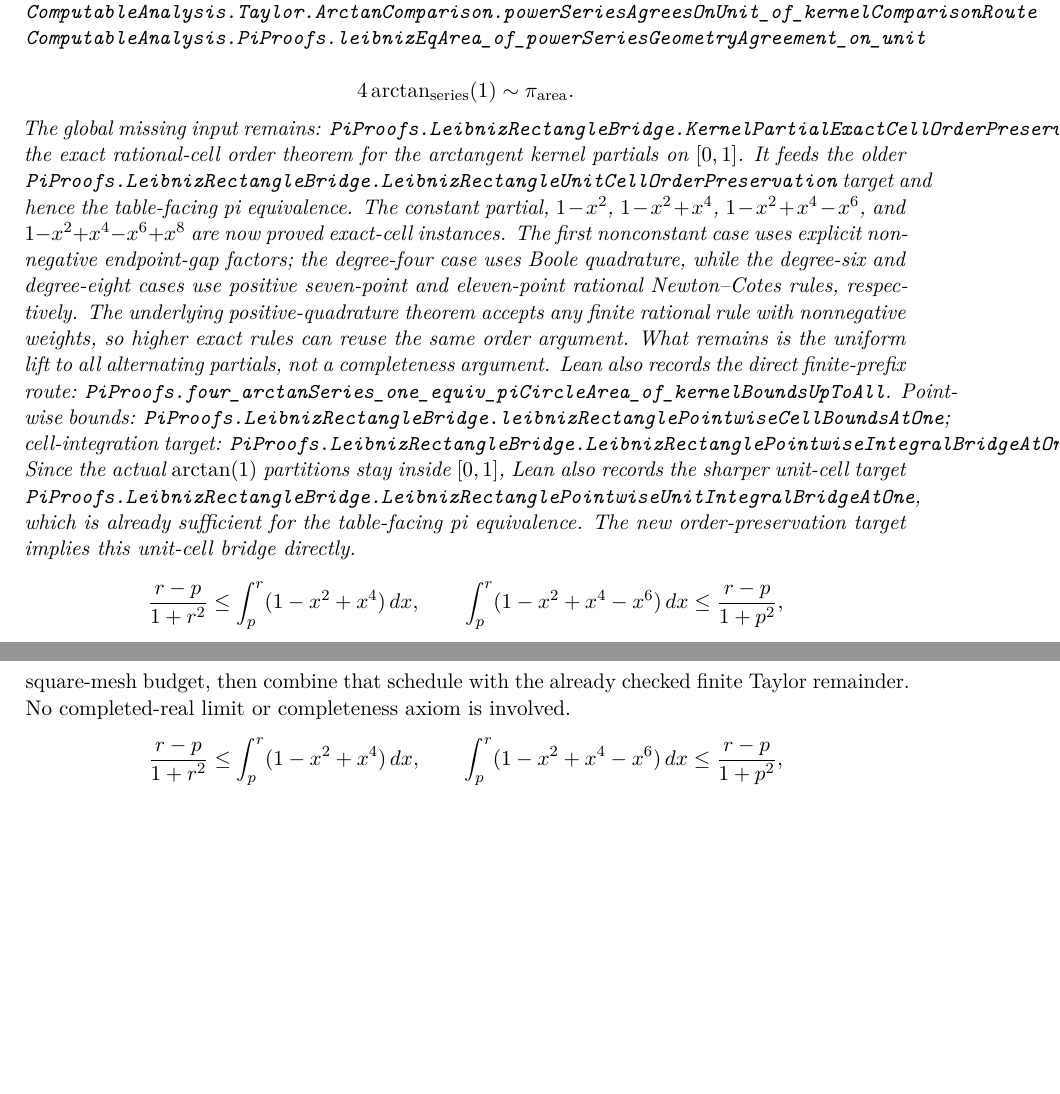
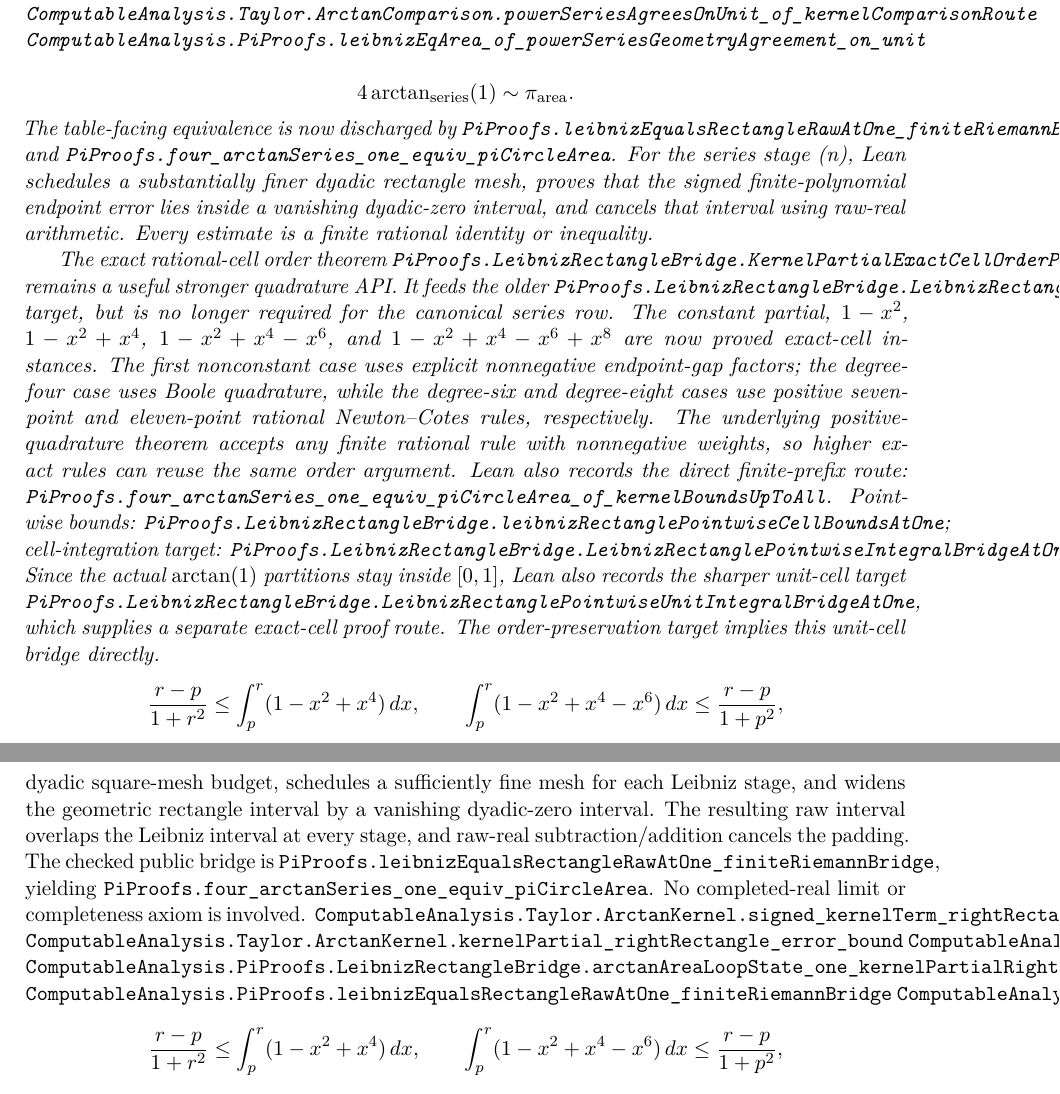
Before and after one commit to liuyao12/computable-analysis, a LaTeX thesis (blueprint/src/web.tex, which reads blueprint/src/04-infinite-series.tex, blueprint/src/08-roadmap.tex): two parts of pages 57 and 87 of 92 before the commit and two parts of pages 57 and 87 of 93 after it, joined at a grey line, cut so that both start at the same text, the shorter picture padded with empty space. Compiled offline with pdfLaTeX.

Commit message:
Prove Leibniz pi by finite Riemann bridge

```diff
--- a/blueprint/src/04-infinite-series.tex
+++ b/blueprint/src/04-infinite-series.tex
@@ -314,12 +314,19 @@ equivalence.
 \[
   4\arctan_{\mathrm{series}}(1)\sim \pi_{\mathrm{area}}.
 \]
-The global missing input remains:
-\code{PiProofs.LeibnizRectangleBridge.KernelPartialExactCellOrderPreservationOnUnit},
-the exact rational-cell order theorem for the arctangent kernel partials on
-\([0,1]\).  It feeds the older
+The table-facing equivalence is now discharged by
+\code{PiProofs.leibnizEqualsRectangleRawAtOne\_finiteRiemannBridge} and
+\code{PiProofs.four\_arctanSeries\_one\_equiv\_piCircleArea}.  For the
+series stage (n), Lean schedules a substantially finer dyadic rectangle
+mesh, proves that the signed finite-polynomial endpoint error lies inside a
+vanishing dyadic-zero interval, and cancels that interval using raw-real
+arithmetic.  Every estimate is a finite rational identity or inequality.
+
+The exact rational-cell order theorem
+\code{PiProofs.LeibnizRectangleBridge.KernelPartialExactCellOrderPreservationOnUnit}
+remains a useful stronger quadrature API.  It feeds the older
 \code{PiProofs.LeibnizRectangleBridge.LeibnizRectangleUnitCellOrderPreservation}
-target and hence the table-facing pi equivalence.
+target, but is no longer required for the canonical series row.
 The constant partial, \(1-x^2\), \(1-x^2+x^4\),
 \(1-x^2+x^4-x^6\), and \(1-x^2+x^4-x^6+x^8\) are now proved exact-cell
 instances.  The first nonconstant case uses explicit nonnegative endpoint-gap
@@ -327,9 +334,7 @@ factors; the degree-four case uses Boole quadrature, while the degree-six and
 degree-eight cases use positive seven-point and eleven-point rational
 Newton--Cotes rules, respectively.  The underlying
 positive-quadrature theorem accepts any finite rational rule with nonnegative
-weights, so higher exact rules can reuse the same order argument.  What
-remains is the uniform lift to all alternating partials, not a completeness
-argument.
+weights, so higher exact rules can reuse the same order argument.
 Lean also records the direct finite-prefix route:
 \code{PiProofs.four\_arctanSeries\_one\_equiv\_piCircleArea\_of\_kernelBoundsUpToAll}.
 Pointwise bounds:
@@ -339,8 +344,8 @@ cell-integration target:
 Since the actual \(\arctan(1)\) partitions stay inside \([0,1]\), Lean also
 records the sharper unit-cell target
 \code{PiProofs.LeibnizRectangleBridge.LeibnizRectanglePointwiseUnitIntegralBridgeAtOne},
-which is already sufficient for the table-facing pi equivalence.  The new
-order-preservation target implies this unit-cell bridge directly.
+which supplies a separate exact-cell proof route.  The order-preservation
+target implies this unit-cell bridge directly.
 \[
   \frac{r-p}{1+r^2}
   \le
--- a/blueprint/src/08-roadmap.tex
+++ b/blueprint/src/08-roadmap.tex
@@ -188,6 +188,8 @@ completeness principle is available or planned as a proof shortcut.
 \lean{ComputableAnalysis.PiProofs.arctanGeom_equiv_rectangleKernelIntegral_nonnegativeUnit}
 \lean{ComputableAnalysis.PiProofs.PowerSeriesEqualsRectangleKernelAtOne}
 \lean{ComputableAnalysis.PiProofs.LeibnizEqualsRectangleRawAtOne}
+\lean{ComputableAnalysis.PiProofs.leibnizEqualsRectangleRawAtOne_finiteRiemannBridge}
+\lean{ComputableAnalysis.PiProofs.four_arctanSeries_one_equiv_piCircleArea}
 \lean{ComputableAnalysis.PiProofs.LeibnizRectangleBridge.EvenKernelCellBound}
 \lean{ComputableAnalysis.PiProofs.LeibnizRectangleBridge.OddKernelCellBound}
 \lean{ComputableAnalysis.PiProofs.LeibnizRectangleBridge.OddKernelUnitCellBound}
@@ -685,10 +688,21 @@ The checked theorems are
 \lean{ComputableAnalysis.Taylor.ArctanKernel.powDifferenceFactor_average_bounds}
 \lean{ComputableAnalysis.Taylor.ArctanKernel.monomialIntegralBetween_endpoint_bounds}
 \lean{ComputableAnalysis.Taylor.ArctanKernel.monomialIntegralBetween_endpoint_error_le}
-The remaining bridge is explicitly finite: sum these polynomial errors over
-the established dyadic square-mesh budget, then combine that schedule with
-the already checked finite Taylor remainder.  No completed-real limit or
-completeness axiom is involved.
+This all-degree route is complete.  Lean sums the signed polynomial errors
+over the established dyadic square-mesh budget, schedules a sufficiently fine
+mesh for each Leibniz stage, and widens the geometric rectangle interval by a
+vanishing dyadic-zero interval.  The resulting raw interval overlaps the
+Leibniz interval at every stage, and raw-real subtraction/addition cancels
+the padding.  The checked public bridge is
+\code{PiProofs.leibnizEqualsRectangleRawAtOne\_finiteRiemannBridge}, yielding
+\code{PiProofs.four\_arctanSeries\_one\_equiv\_piCircleArea}.  No
+completed-real limit or completeness axiom is involved.
+\lean{ComputableAnalysis.Taylor.ArctanKernel.signed_kernelTerm_rightRectangle_error_bound}
+\lean{ComputableAnalysis.Taylor.ArctanKernel.kernelPartial_rightRectangle_error_bound}
+\lean{ComputableAnalysis.PiProofs.LeibnizRectangleBridge.kernelPartialRightRectangleSum_error_bound}
+\lean{ComputableAnalysis.PiProofs.LeibnizRectangleBridge.arctanAreaLoopState_one_kernelPartialRightRectangle_error_bound}
+\lean{ComputableAnalysis.PiProofs.leibnizEqualsRectangleRawAtOne_finiteRiemannBridge}
+\lean{ComputableAnalysis.PiProofs.four_arctanSeries_one_equiv_piCircleArea}
 \[
   \frac{r-p}{1+r^2}
   \le
```
Also changed, not shown: GOALS.md (+12 -9 lines), blueprint/src/pi-scoreboard-table.tex (+2 -2 lines), README.md, blueprint/src/08-roadmap.tex (7 more changed lines), 2 other files.
